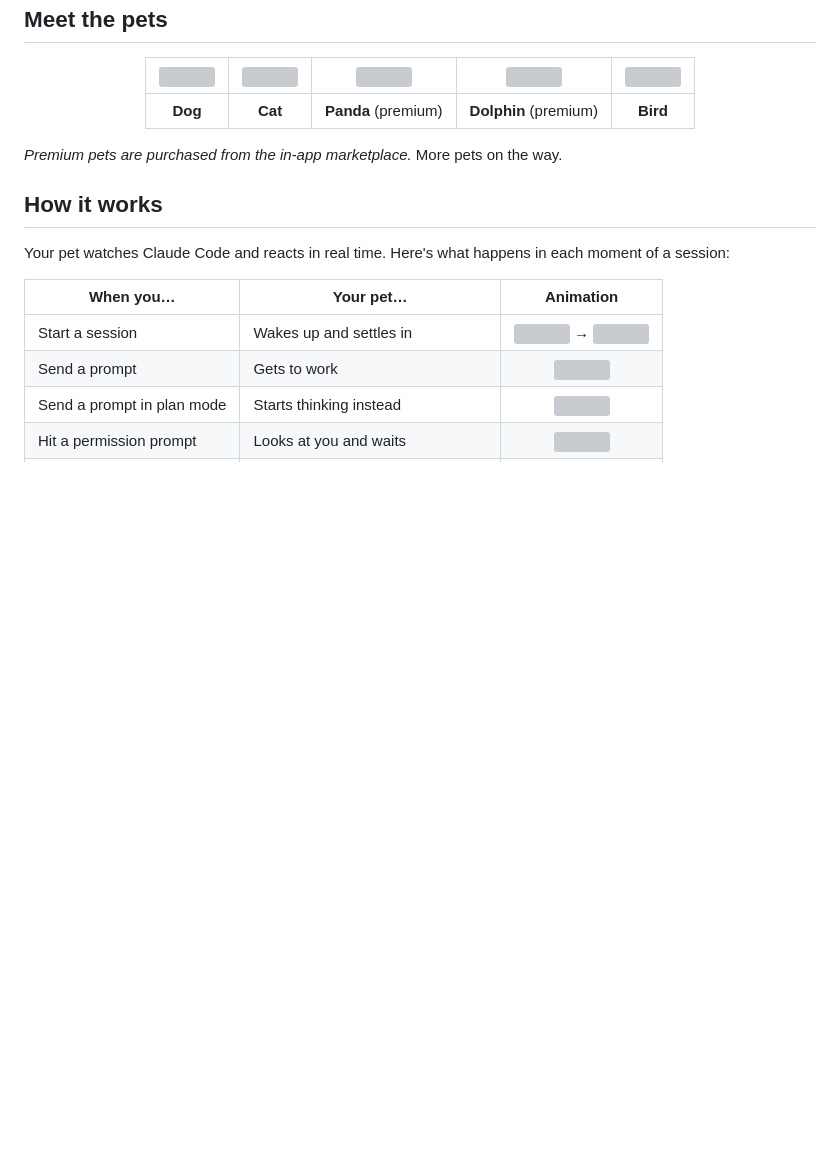
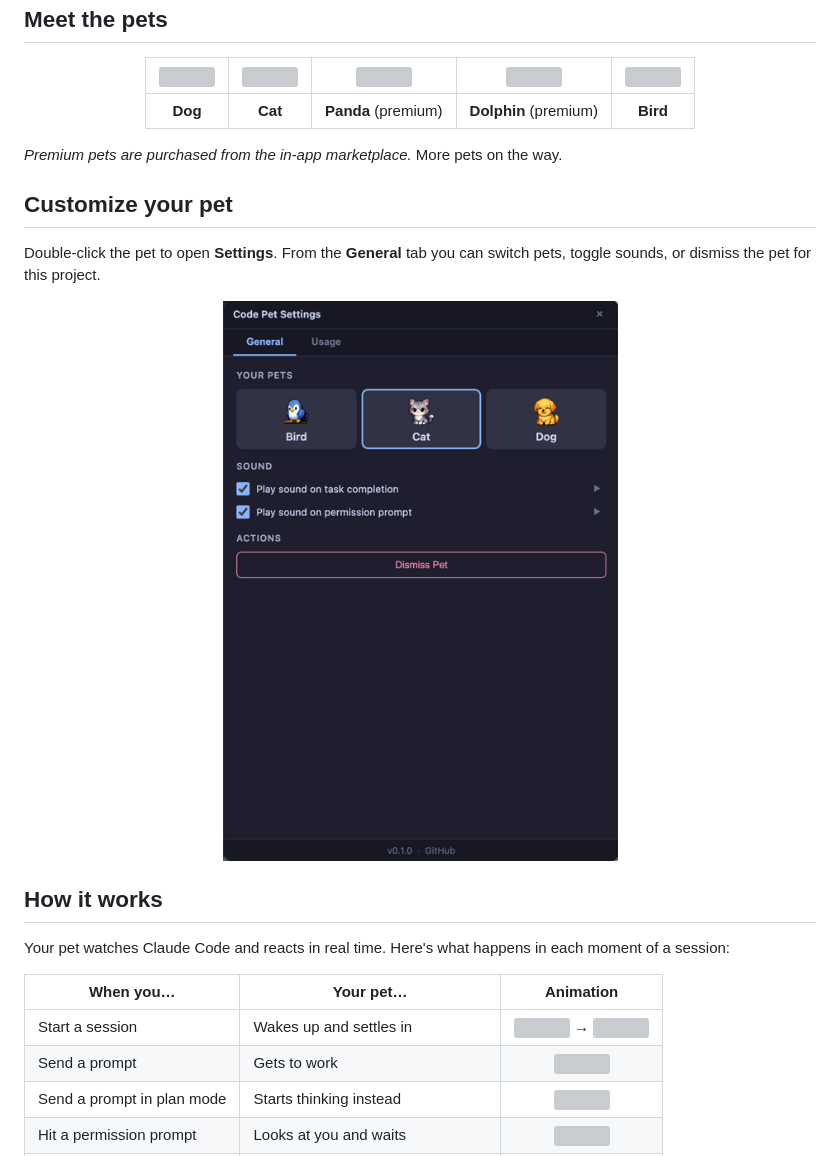
Before and after one commit to mradovic95/code-pet, a Markdown page: README.md, the part around the change. GitHub-like rendering; pictures changed too: assets/docs/settings-general.png (added); blank space fills up the shorter version; grey boxes are pictures that could not be loaded.

```diff
--- a/README.md
+++ b/README.md
@@ -68,6 +68,15 @@ claude plugin remove code-pet
 
 _Premium pets are purchased from the in-app marketplace._ More pets on the way.
 
+## Customize your pet
+
+Double-click the pet to open **Settings**. From the **General** tab you can
+switch pets, toggle sounds, or dismiss the pet for this project.
+
+<div align="center">
+<img src="./assets/docs/settings-general.png" width="480" alt="Settings — General tab">
+</div>
+
 ## How it works
 
 Your pet watches Claude Code and reacts in real time. Here's what happens in
```
Also changed, not shown: assets/docs/README.md (+27 -0 lines), assets/docs/settings-usage.png (added).
